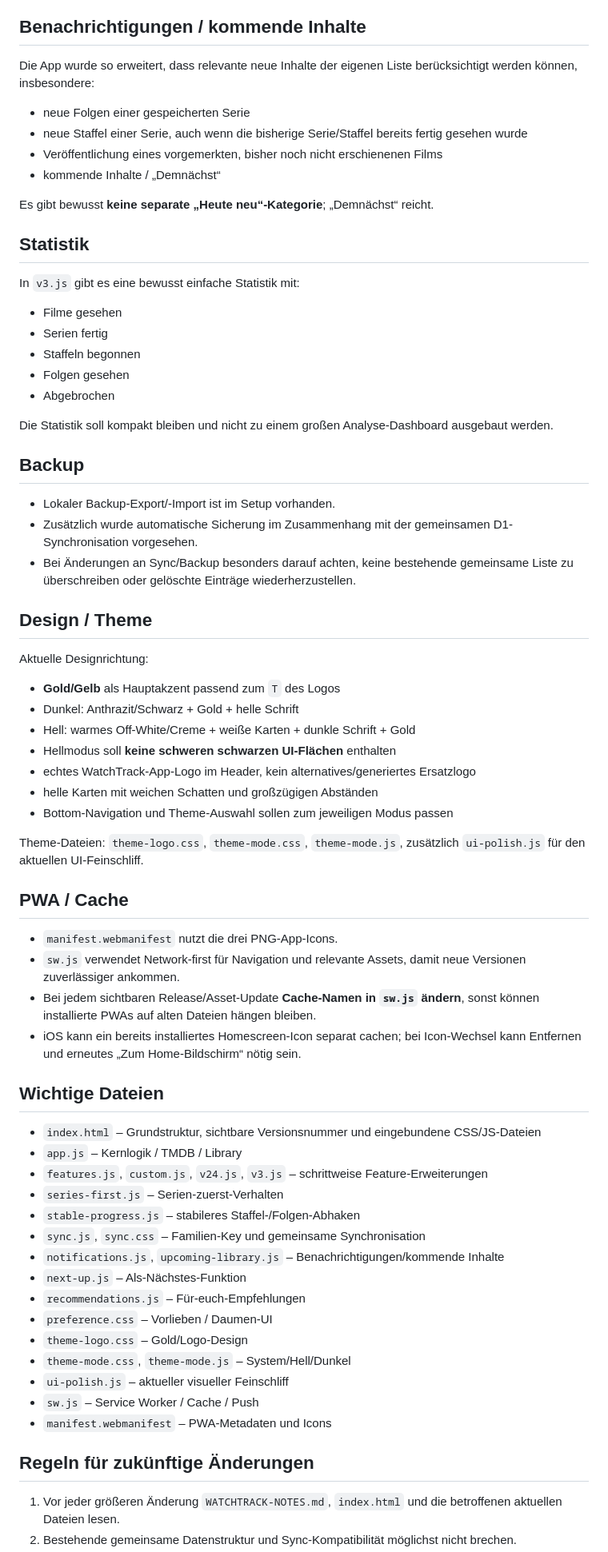
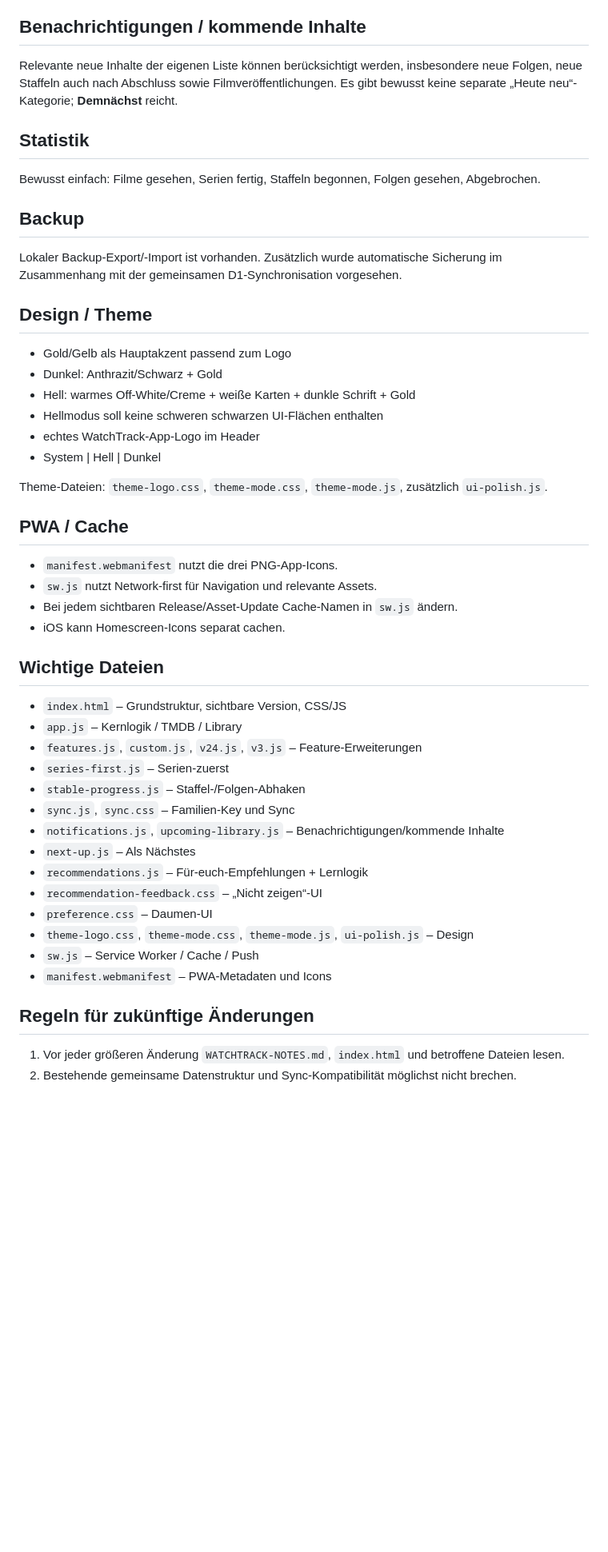
Before and after one commit to gesasmc/watchtrack-v2, a Markdown page: WATCHTRACK-NOTES.md, the part around one of its changes. Shown at 80% size. GitHub-like rendering; blank space fills up the shorter version.

```diff
--- a/WATCHTRACK-NOTES.md
+++ b/WATCHTRACK-NOTES.md
@@ -67,73 +64,52 @@ Empfehlungen werden über TMDB `recommendations` bzw. `similar` erzeugt und mit
 
 ## Benachrichtigungen / kommende Inhalte
 
-Die App wurde so erweitert, dass relevante neue Inhalte der eigenen Liste berücksichtigt werden können, insbesondere:
-
-- neue Folgen einer gespeicherten Serie
-- neue Staffel einer Serie, auch wenn die bisherige Serie/Staffel bereits fertig gesehen wurde
-- Veröffentlichung eines vorgemerkten, bisher noch nicht erschienenen Films
-- kommende Inhalte / „Demnächst“
-
-Es gibt bewusst **keine separate „Heute neu“-Kategorie**; „Demnächst“ reicht.
+Relevante neue Inhalte der eigenen Liste können berücksichtigt werden, insbesondere neue Folgen, neue Staffeln auch nach Abschluss sowie Filmveröffentlichungen. Es gibt bewusst keine separate „Heute neu“-Kategorie; **Demnächst** reicht.
 
 ## Statistik
 
-In `v3.js` gibt es eine bewusst einfache Statistik mit:
-
-- Filme gesehen
-- Serien fertig
-- Staffeln begonnen
-- Folgen gesehen
-- Abgebrochen
-
-Die Statistik soll kompakt bleiben und nicht zu einem großen Analyse-Dashboard ausgebaut werden.
+Bewusst einfach: Filme gesehen, Serien fertig, Staffeln begonnen, Folgen gesehen, Abgebrochen.
 
 ## Backup
 
-- Lokaler Backup-Export/-Import ist im Setup vorhanden.
-- Zusätzlich wurde automatische Sicherung im Zusammenhang mit der gemeinsamen D1-Synchronisation vorgesehen.
-- Bei Änderungen an Sync/Backup besonders darauf achten, keine bestehende gemeinsame Liste zu überschreiben oder gelöschte Einträge wiederherzustellen.
+Lokaler Backup-Export/-Import ist vorhanden. Zusätzlich wurde automatische Sicherung im Zusammenhang mit der gemeinsamen D1-Synchronisation vorgesehen.
 
 ## Design / Theme
 
-Aktuelle Designrichtung:
+- Gold/Gelb als Hauptakzent passend zum Logo
+- Dunkel: Anthrazit/Schwarz + Gold
+- Hell: warmes Off-White/Creme + weiße Karten + dunkle Schrift + Gold
+- Hellmodus soll keine schweren schwarzen UI-Flächen enthalten
+- echtes WatchTrack-App-Logo im Header
+- System | Hell | Dunkel
 
-- **Gold/Gelb** als Hauptakzent passend zum `T` des Logos
-- Dunkel: Anthrazit/Schwarz + Gold + helle Schrift
-- Hell: warmes Off-White/Creme + weiße Karten + dunkle Schrift + Gold
-- Hellmodus soll **keine schweren schwarzen UI-Flächen** enthalten
-- echtes WatchTrack-App-Logo im Header, kein alternatives/generiertes Ersatzlogo
-- helle Karten mit weichen Schatten und großzügigen Abständen
-- Bottom-Navigation und Theme-Auswahl sollen zum jeweiligen Modus passen
-
-Theme-Dateien: `theme-logo.css`, `theme-mode.css`, `theme-mode.js`, zusätzlich `ui-polish.js` für den aktuellen UI-Feinschliff.
+Theme-Dateien: `theme-logo.css`, `theme-mode.css`, `theme-mode.js`, zusätzlich `ui-polish.js`.
 
 ## PWA / Cache
 
 - `manifest.webmanifest` nutzt die drei PNG-App-Icons.
-- `sw.js` verwendet Network-first für Navigation und relevante Assets, damit neue Versionen zuverlässiger ankommen.
-- Bei jedem sichtbaren Release/Asset-Update **Cache-Namen in `sw.js` ändern**, sonst können installierte PWAs auf alten Dateien hängen bleiben.
-- iOS kann ein bereits installiertes Homescreen-Icon separat cachen; bei Icon-Wechsel kann Entfernen und erneutes „Zum Home-Bildschirm“ nötig sein.
+- `sw.js` nutzt Network-first für Navigation und relevante Assets.
+- Bei jedem sichtbaren Release/Asset-Update Cache-Namen in `sw.js` ändern.
+- iOS kann Homescreen-Icons separat cachen.
 
 ## Wichtige Dateien
 
-- `index.html` – Grundstruktur, sichtbare Versionsnummer und eingebundene CSS/JS-Dateien
+- `index.html` – Grundstruktur, sichtbare Version, CSS/JS
 - `app.js` – Kernlogik / TMDB / Library
-- `features.js`, `custom.js`, `v24.js`, `v3.js` – schrittweise Feature-Erweiterungen
-- `series-first.js` – Serien-zuerst-Verhalten
-- `stable-progress.js` – stabileres Staffel-/Folgen-Abhaken
-- `sync.js`, `sync.css` – Familien-Key und gemeinsame Synchronisation
+- `features.js`, `custom.js`, `v24.js`, `v3.js` – Feature-Erweiterungen
+- `series-first.js` – Serien-zuerst
+- `stable-progress.js` – Staffel-/Folgen-Abhaken
+- `sync.js`, `sync.css` – Familien-Key und Sync
 - `notifications.js`, `upcoming-library.js` – Benachrichtigungen/kommende Inhalte
-- `next-up.js` – Als-Nächstes-Funktion
-- `recommendations.js` – Für-euch-Empfehlungen
-- `preference.css` – Vorlieben / Daumen-UI
-- `theme-logo.css` – Gold/Logo-Design
-- `theme-mode.css`, `theme-mode.js` – System/Hell/Dunkel
-- `ui-polish.js` – aktueller visueller Feinschliff
+- `next-up.js` – Als Nächstes
+- `recommendations.js` – Für-euch-Empfehlungen + Lernlogik
+- `recommendation-feedback.css` – „Nicht zeigen“-UI
+- `preference.css` – Daumen-UI
+- `theme-logo.css`, `theme-mode.css`, `theme-mode.js`, `ui-polish.js` – Design
 - `sw.js` – Service Worker / Cache / Push
 - `manifest.webmanifest` – PWA-Metadaten und Icons
 
 ## Regeln für zukünftige Änderungen
 
-1. Vor jeder größeren Änderung `WATCHTRACK-NOTES.md`, `index.html` und die betroffenen aktuellen Dateien lesen.
+1. Vor jeder größeren Änderung `WATCHTRACK-NOTES.md`, `index.html` und betroffene Dateien lesen.
 2. Bestehende gemeinsame Datenstruktur und Sync-Kompatibilität möglichst nicht brechen.
```
Also changed, not shown: other parts of WATCHTRACK-NOTES.md (+30 -33 lines).
